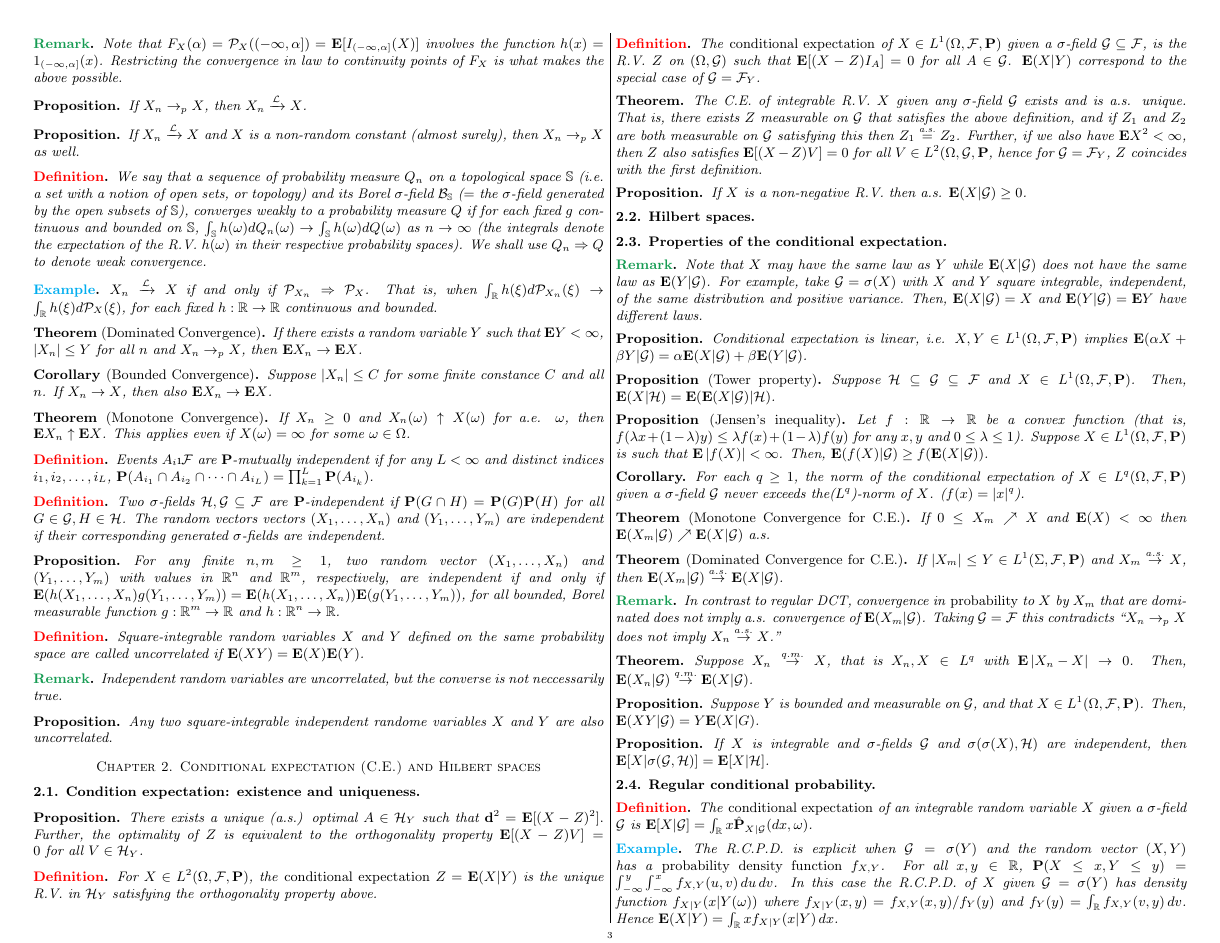
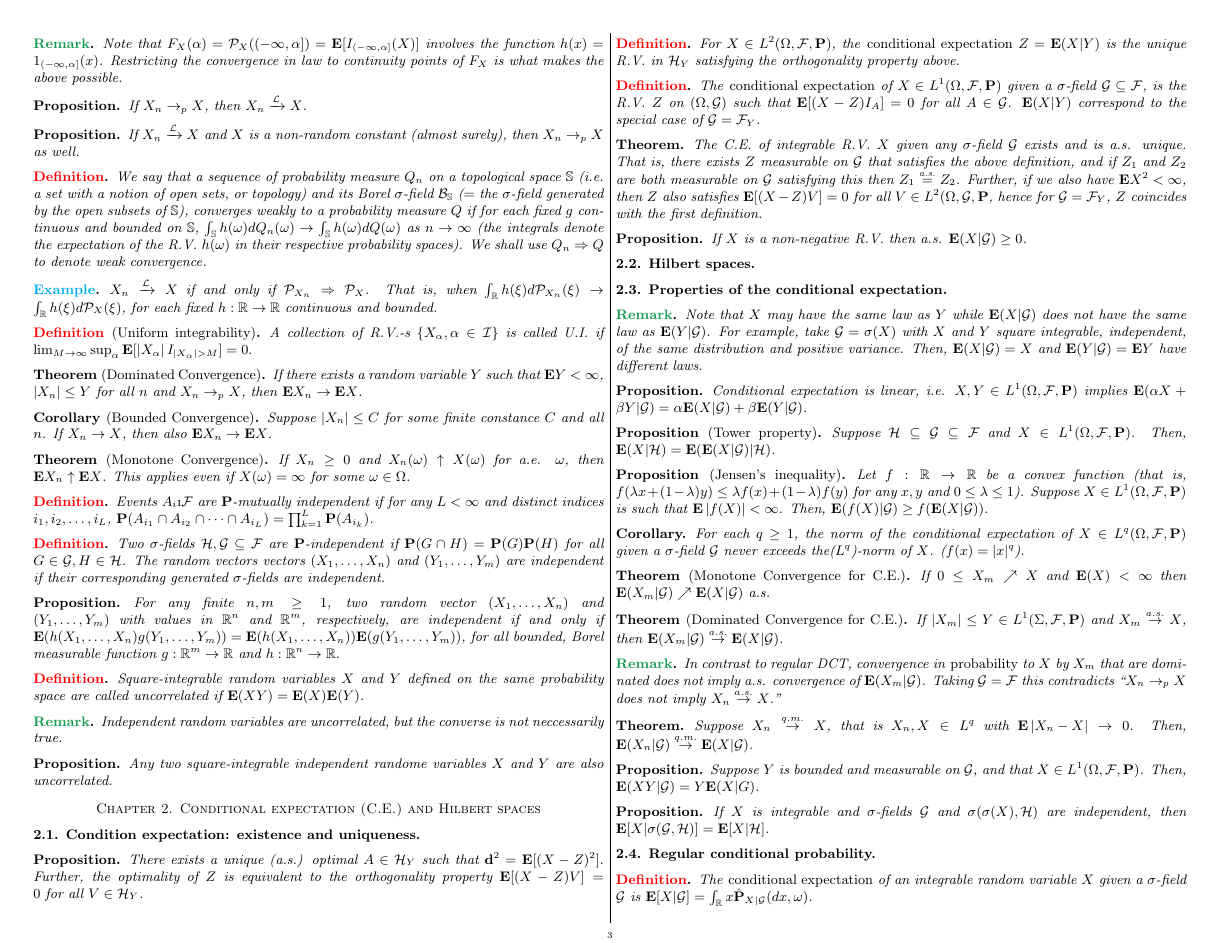
Before and after one commit to penguinwarlock/nonrandom-notes, a LaTeX paper (main.tex, which reads chap01.tex): page 3 of 9. Compiled offline with pdfLaTeX.

Commit message:
u.i. added

```diff
--- a/chap01.tex
+++ b/chap01.tex
@@ -462,6 +462,10 @@ is, when $\int_\R h(\xi) d\law_{X_n} (\xi) \rightarrow \int_\R h(\xi)
 d\law_X(\xi)$, for each fixed $h: \R \rightarrow \R$ continuous and bounded.
 \end{example*}
 
+\begin{definition*}[Uniform integrability]
+A collection of R.V.-s $\{X_\alpha,\alpha\in \mathcal I\}$ is called U.I. if $\lim_{M \to\infty} \sup_\alpha \E[\abs{X_\alpha} I_{\abs{X_\alpha} > M}] = 0.$
+\end{definition*}
+
 \begin{theorem*}[Dominated Convergence]
 If there exists a random variable $Y$ such that $\E Y < \infty$, $|X_n| \le Y$
 for all $n$ and $X_n \rightarrow_p X$, then $\E X_n \rightarrow \E X$.
```
